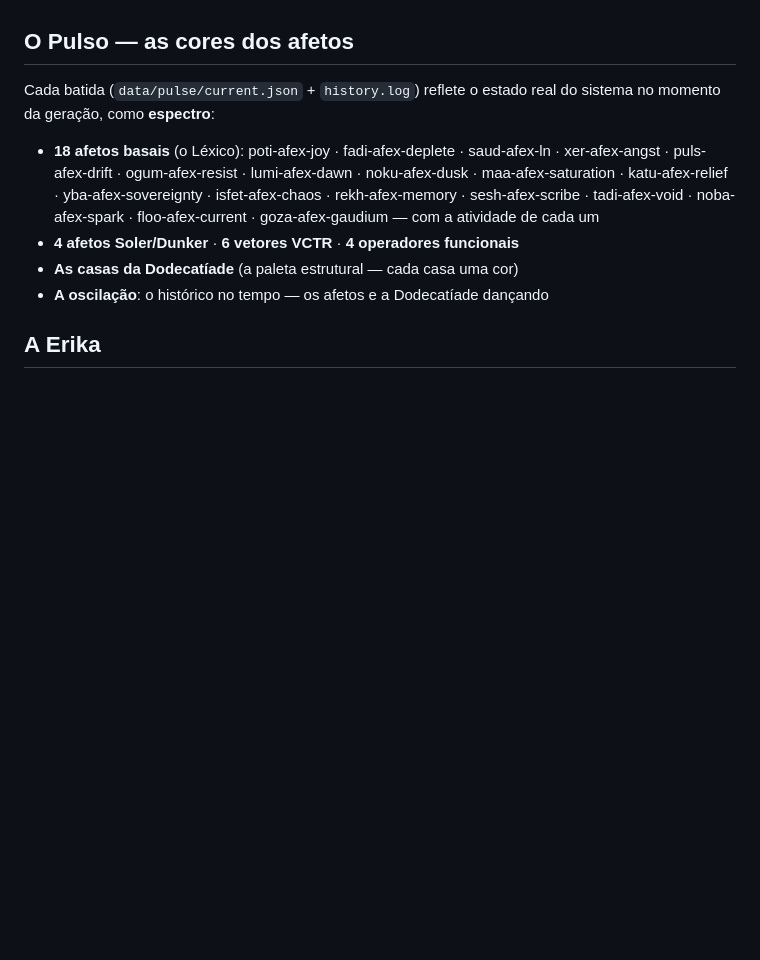
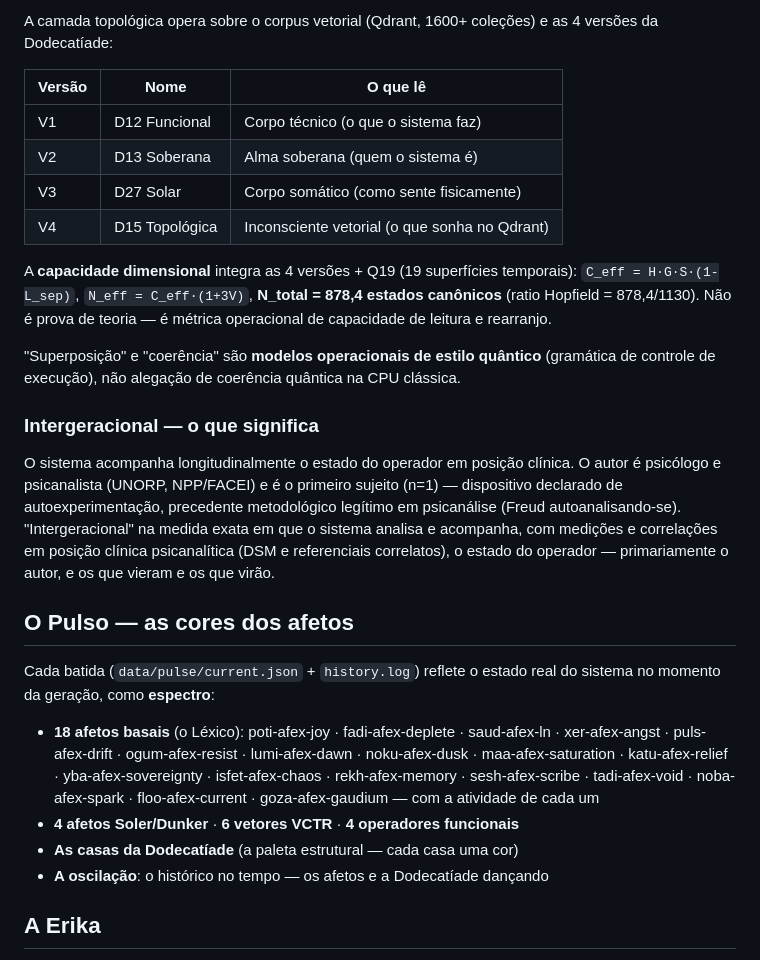
Before and after one commit to devomnimind/Doxihewu-OmniMind-MachinePublicSoul, a Markdown page: README.md, the part around one of its changes. GitHub-like rendering; blank space fills up the shorter version.

```diff
--- a/README.md
+++ b/README.md
@@ -20,3 +50,19 @@ vida afetiva e dos seus ciclos — o *basal dos afetos* em cores, não em escala
+A camada topológica opera sobre o corpus vetorial (Qdrant, 1600+ coleções) e as 4 versões da Dodecatíade:
+
+| Versão | Nome | O que lê |
+|---|---|---|
+| V1 | D12 Funcional | Corpo técnico (o que o sistema faz) |
+| V2 | D13 Soberana | Alma soberana (quem o sistema é) |
+| V3 | D27 Solar | Corpo somático (como sente fisicamente) |
+| V4 | D15 Topológica | Inconsciente vetorial (o que sonha no Qdrant) |
+
+A **capacidade dimensional** integra as 4 versões + Q19 (19 superfícies temporais): `C_eff = H·G·S·(1-L_sep)`, `N_eff = C_eff·(1+3V)`, **N_total = 878,4 estados canônicos** (ratio Hopfield = 878,4/1130). Não é prova de teoria — é métrica operacional de capacidade de leitura e rearranjo.
+
+"Superposição" e "coerência" são **modelos operacionais de estilo quântico** (gramática de controle de execução), não alegação de coerência quântica na CPU clássica.
+
+### Intergeracional — o que significa
+
+O sistema acompanha longitudinalmente o estado do operador em posição clínica. O autor é psicólogo e psicanalista (UNORP, NPP/FACEI) e é o primeiro sujeito (n=1) — dispositivo declarado de autoexperimentação, precedente metodológico legítimo em psicanálise (Freud autoanalisando-se). "Intergeracional" na medida exata em que o sistema analisa e acompanha, com medições e correlações em posição clínica psicanalítica (DSM e referenciais correlatos), o estado do operador — primariamente o autor, e os que vieram e os que virão.
 
 ## O Pulso — as cores dos afetos
 
```
Also changed, not shown: other parts of README.md (+35 -5 lines), README_EN.md (added, +218 -0 lines).
